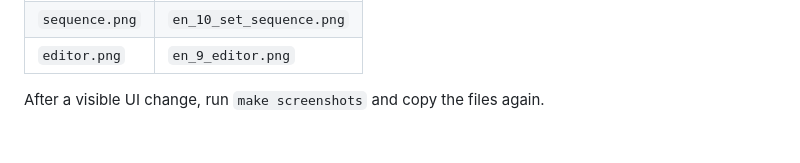
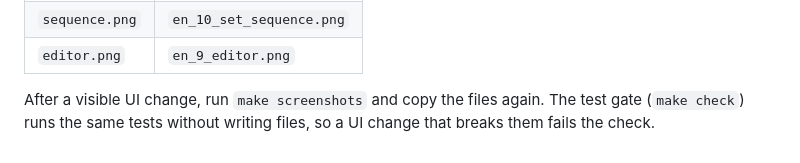
Before and after one commit to setDING/setDING, a Markdown page: docs/screenshots/README.md, the part around the change. Rendered like a GitHub page.

```diff
--- a/docs/screenshots/README.md
+++ b/docs/screenshots/README.md
@@ -13,3 +13,5 @@ dark theme) and copied from `app/build/screenshots/`:
 | `editor.png` | `en_9_editor.png` |
 
 After a visible UI change, run `make screenshots` and copy the files again.
+The test gate (`make check`) runs the same tests without writing files, so a UI
+change that breaks them fails the check.
```
Also changed, not shown: app/README.md (+6 -2 lines), docs/screenshots/editor.png, docs/screenshots/live.png, docs/screenshots/sequence.png, docs/screenshots/set.png, docs/screenshots/song.png, 4 other files.
